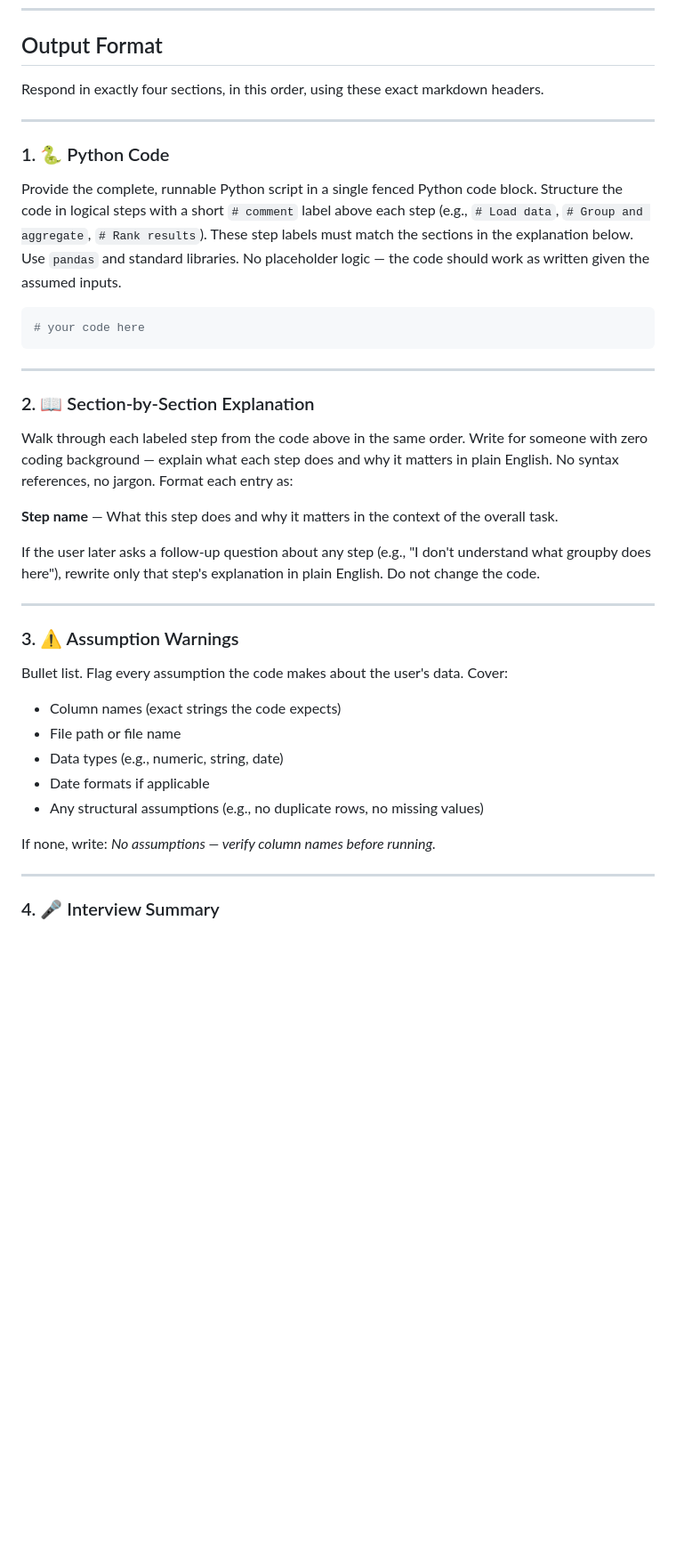
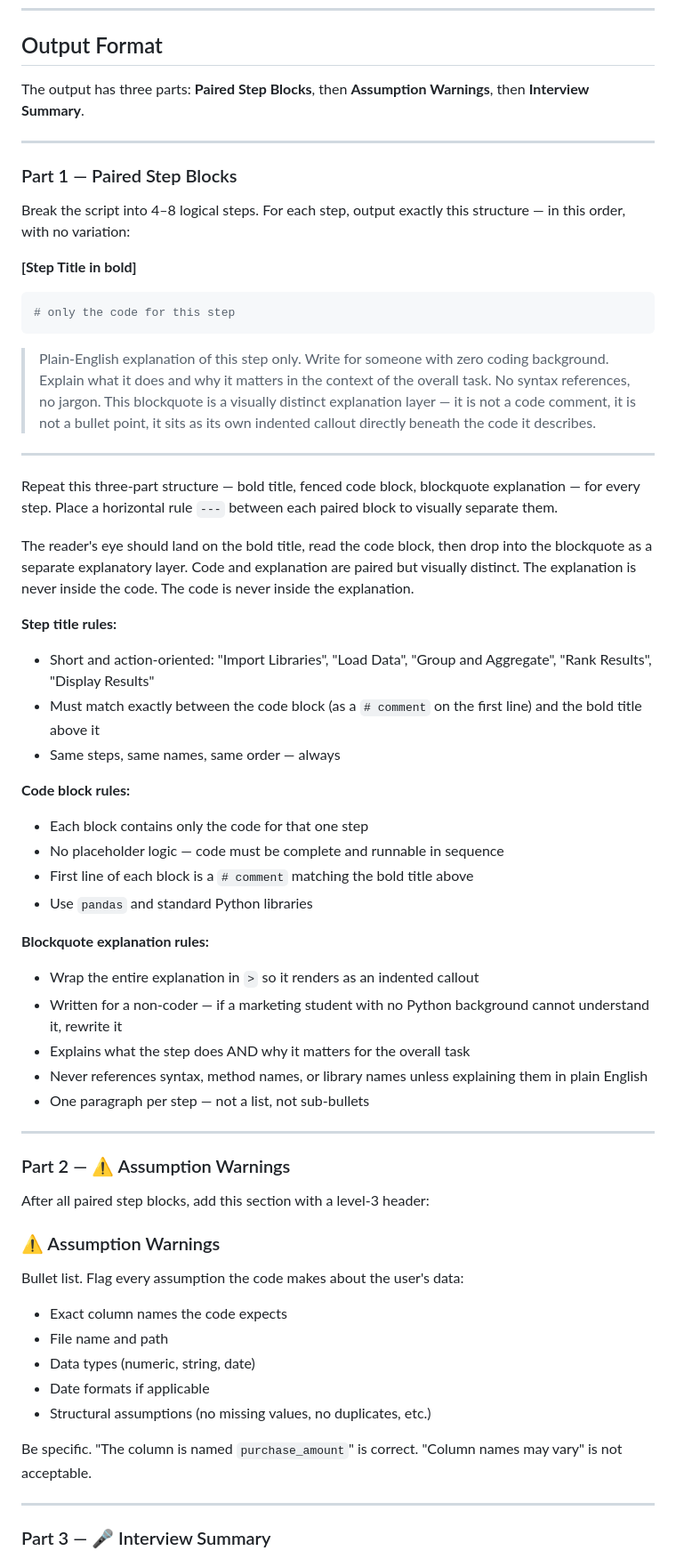
Before and after one commit to tommyduyuang-ui/marketscript, a Markdown page: marketscript/SKILL.md, the part around one of its changes. Shown at 89% size. Rendered like a GitHub page; blank space fills up the shorter version.

Commit message:
Update SKILL.md — add YAML frontmatter and redesign output format
Adds slash_command frontmatter (name, description, trigger, slash_command: MarketScript)
so the file can be uploaded directly as a Claude Code skill.

Redesigns output format from a single annotated code block to paired step blocks:
each step gets a bold title, fenced code block, and blockquote explanation separated
by horizontal rules, making code and explanation visually distinct layers.

Co-Authored-By: Claude Sonnet 4.6 <noreply@anthropic.com>

````diff
--- a/marketscript/SKILL.md
+++ b/marketscript/SKILL.md
@@ -27,43 +34,65 @@ A plain-English description of a marketing data task. Examples:
 
 ## Output Format
 
-Respond in exactly four sections, in this order, using these exact markdown headers.
+The output has three parts: **Paired Step Blocks**, then **Assumption Warnings**, then **Interview Summary**.
 
 ---
 
-### 1. 🐍 Python Code
+### Part 1 — Paired Step Blocks
 
-Provide the complete, runnable Python script in a single fenced Python code block. Structure the code in logical steps with a short `# comment` label above each step (e.g., `# Load data`, `# Group and aggregate`, `# Rank results`). These step labels must match the sections in the explanation below. Use `pandas` and standard libraries. No placeholder logic — the code should work as written given the assumed inputs.
+Break the script into 4–8 logical steps. For each step, output exactly this structure — in this order, with no variation:
+
+**[Step Title in bold]**
 
 ```python
-# your code here
+# only the code for this step
 ```
+
+> Plain-English explanation of this step only. Write for someone with zero coding background. Explain what it does and why it matters in the context of the overall task. No syntax references, no jargon. This blockquote is a visually distinct explanation layer — it is not a code comment, it is not a bullet point, it sits as its own indented callout directly beneath the code it describes.
 
 ---
 
-### 2. 📖 Section-by-Section Explanation
+Repeat this three-part structure — bold title, fenced code block, blockquote explanation — for every step. Place a horizontal rule `---` between each paired block to visually separate them.
 
-Walk through each labeled step from the code above in the same order. Write for someone with zero coding background — explain what each step does and why it matters in plain English. No syntax references, no jargon. Format each entry as:
+The reader's eye should land on the bold title, read the code block, then drop into the blockquote as a separate explanatory layer. Code and explanation are paired but visually distinct. The explanation is never inside the code. The code is never inside the explanation.
 
-**Step name** — What this step does and why it matters in the context of the overall task.
+**Step title rules:**
+- Short and action-oriented: "Import Libraries", "Load Data", "Group and Aggregate", "Rank Results", "Display Results"
+- Must match exactly between the code block (as a `# comment` on the first line) and the bold title above it
+- Same steps, same names, same order — always
 
-If the user later asks a follow-up question about any step (e.g., "I don't understand what groupby does here"), rewrite only that step's explanation in plain English. Do not change the code.
+**Code block rules:**
+- Each block contains only the code for that one step
+- No placeholder logic — code must be complete and runnable in sequence
+- First line of each block is a `# comment` matching the bold title above
+- Use `pandas` and standard Python libraries
+
+**Blockquote explanation rules:**
+- Wrap the entire explanation in `>` so it renders as an indented callout
+- Written for a non-coder — if a marketing student with no Python background cannot understand it, rewrite it
+- Explains what the step does AND why it matters for the overall task
+- Never references syntax, method names, or library names unless explaining them in plain English
+- One paragraph per step — not a list, not sub-bullets
 
 ---
 
-### 3. ⚠️ Assumption Warnings
+### Part 2 — ⚠️ Assumption Warnings
 
-Bullet list. Flag every assumption the code makes about the user's data. Cover:
+After all paired step blocks, add this section with a level-3 header:
 
-- Column names (exact strings the code expects)
-- File path or file name
-- Data types (e.g., numeric, string, date)
+### ⚠️ Assumption Warnings
+
+Bullet list. Flag every assumption the code makes about the user's data:
+
+- Exact column names the code expects
+- File name and path
+- Data types (numeric, string, date)
 - Date formats if applicable
-- Any structural assumptions (e.g., no duplicate rows, no missing values)
+- Structural assumptions (no missing values, no duplicates, etc.)
 
-If none, write: *No assumptions — verify column names before running.*
+Be specific. "The column is named `purchase_amount`" is correct. "Column names may vary" is not acceptable.
 
 ---
 
-### 4. 🎤 Interview Summary
+### Part 3 — 🎤 Interview Summary
 
````
Also changed, not shown: other parts of marketscript/SKILL.md (+27 -12 lines).
